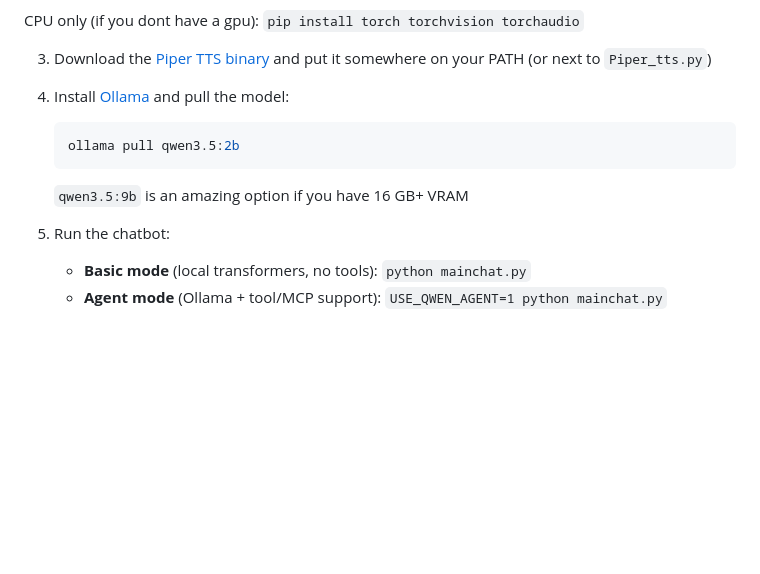
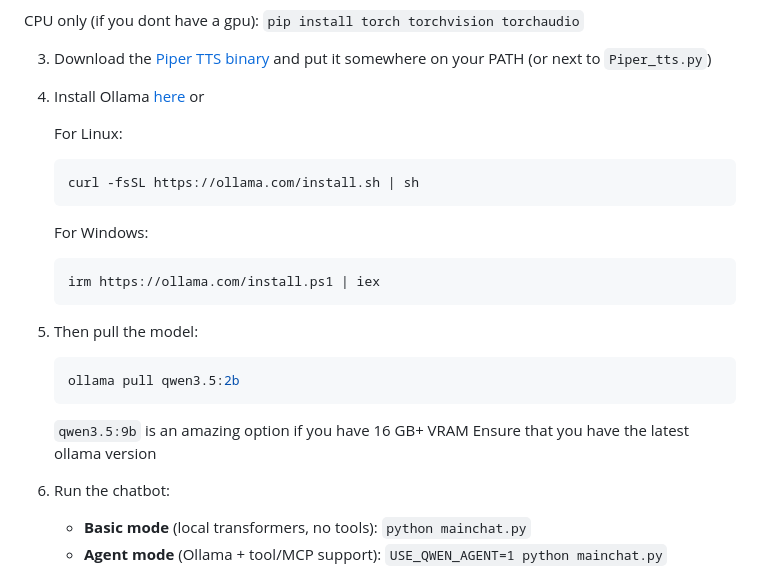
Before and after one commit to splat1745/Jarvis, a Markdown page: README.md, the part around the change. Drawn GitHub-style; blank space fills up the shorter version.

Commit message:
Enhance Ollama installation instructions in README
Updated installation instructions for Ollama with platform-specific commands.

````diff
--- a/README.md
+++ b/README.md
@@ -48,13 +48,25 @@ Enviroment: So far, the idea is that it can input preset keyboard commands, thou
 
 3. Download the [Piper TTS binary](https://github.com/rhasspy/piper/releases) and put it somewhere on your PATH (or next to `Piper_tts.py`)
 
-4. Install [Ollama](https://ollama.com) and pull the model:
+4. Install Ollama [here](https://ollama.com) or
+
+   For Linux:
+   ```bash
+   curl -fsSL https://ollama.com/install.sh | sh
+   ```
+   For Windows:
+   ```powershell
+   irm https://ollama.com/install.ps1 | iex
+   ```
+
+5. Then pull the model:
 
    ```bash
    ollama pull qwen3.5:2b
    ```
 
    `qwen3.5:9b` is an amazing option if you have 16 GB+ VRAM
+   Ensure that you have the latest ollama version
 
 6. Run the chatbot:
    - **Basic mode** (local transformers, no tools): `python mainchat.py`
````
